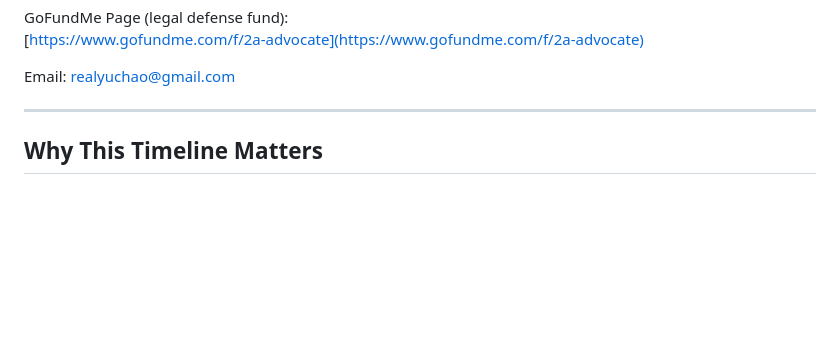
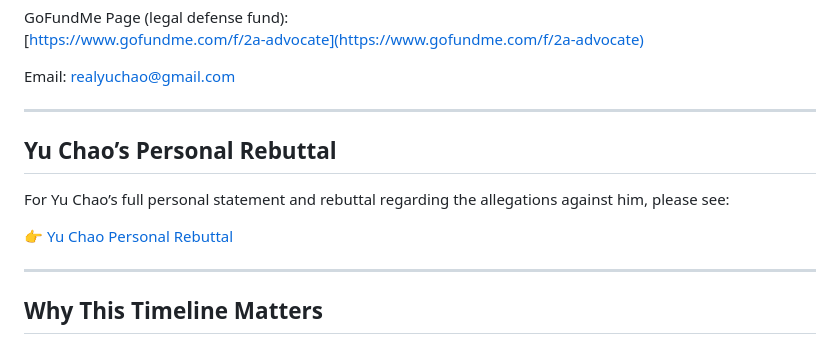
Before and after one commit to WhistleblowerRetaliation/timelineconcise, a Markdown page: Case_Background.md, the part around the change. Drawn GitHub-style; blank space fills up the shorter version.

```diff
--- a/Case_Background.md
+++ b/Case_Background.md
@@ -19,7 +19,14 @@ GoFundMe Page (legal defense fund):
 Email: realyuchao@gmail.com
 
 ---
+## Yu Chao’s Personal Rebuttal
 
+
+For Yu Chao’s full personal statement and rebuttal regarding the allegations against him, please see:
+
+👉 [Yu Chao Personal Rebuttal](https://github.com/WhistleblowerRetaliation/timelineconcise/blob/main/Yu%20Chao%20Personal%20Rebuttle.md)
+
+---
 ## Why This Timeline Matters
 
 This timeline project documents the pattern of retaliation Yu Chao has faced since making his disclosures public — including:
```
